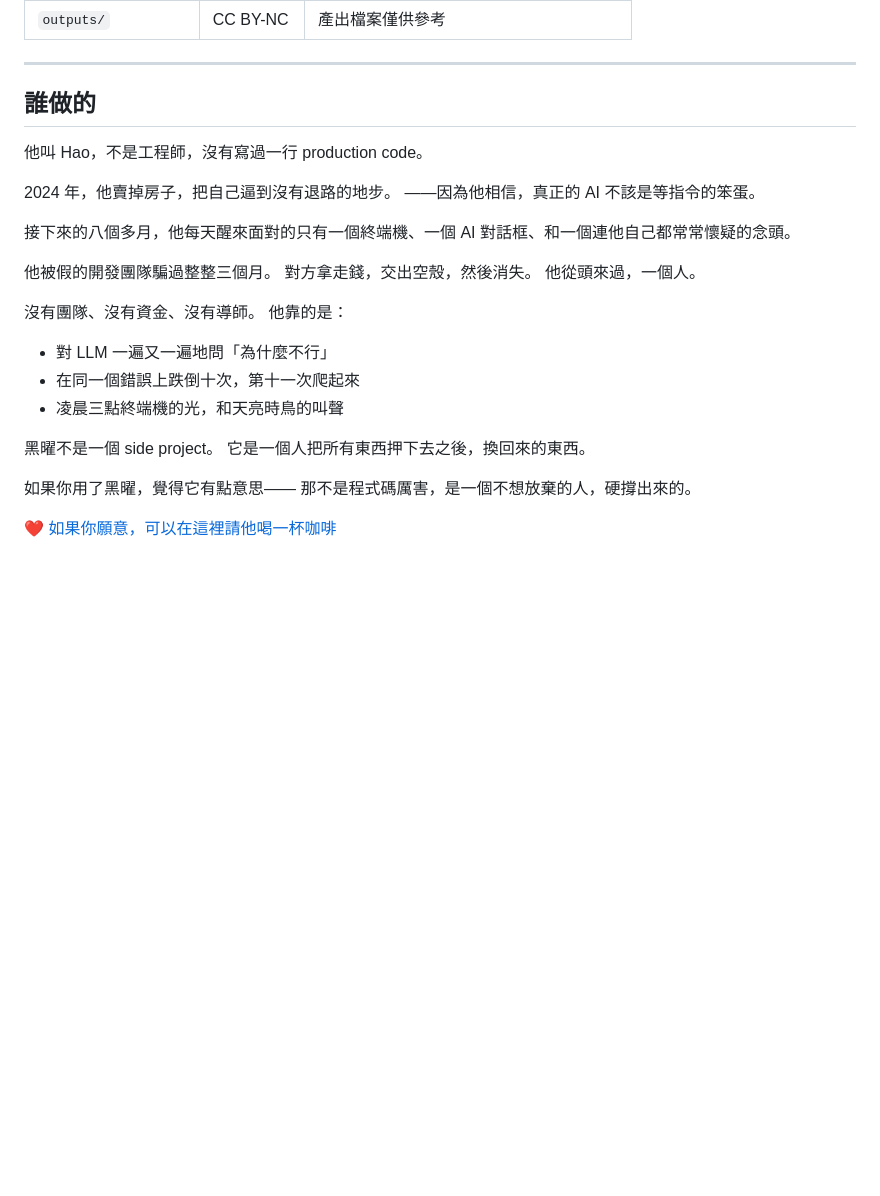
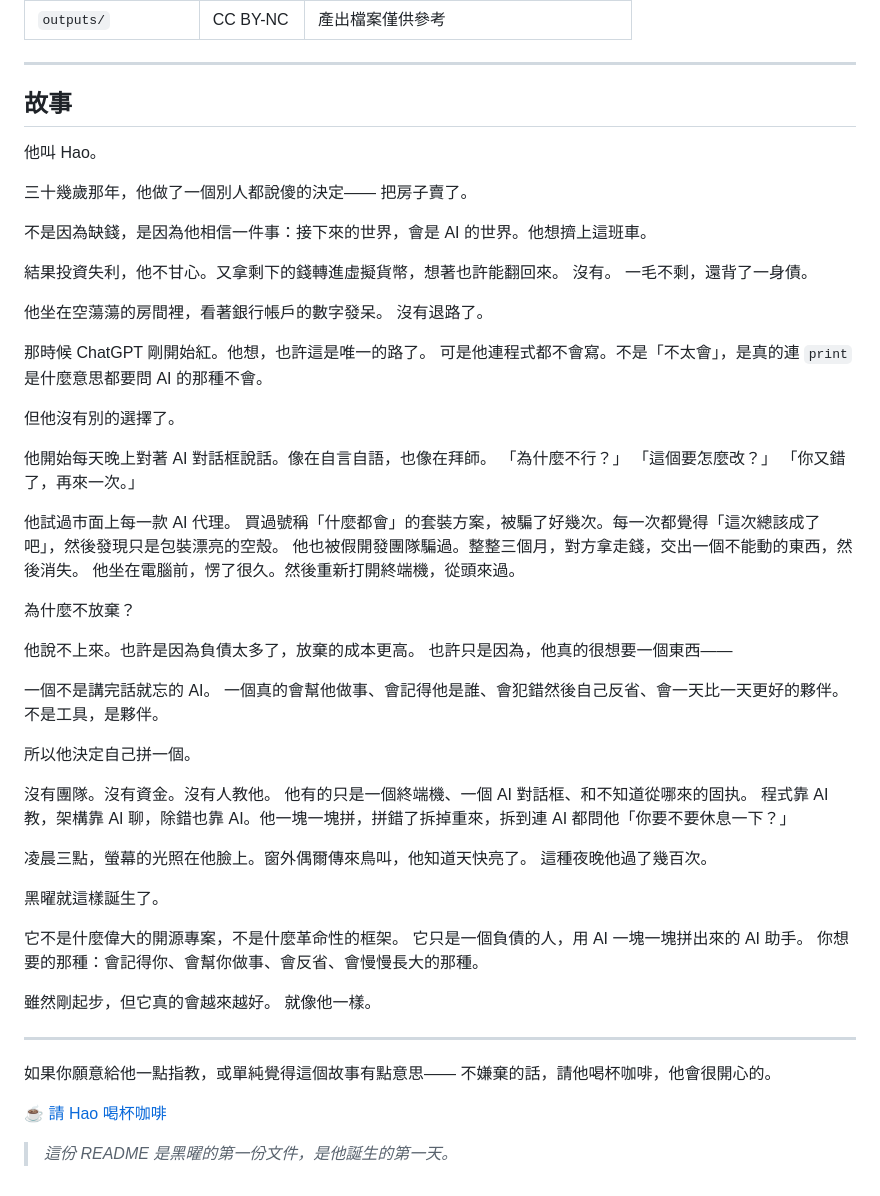
Before and after one commit to chainuncel0712/AMPM-AIOPS, a Markdown page: README.md, the part around the change. Drawn GitHub-style; blank space fills up the shorter version.

Commit message:
auto-sync: 2026-05-21T01:25:01+00:00

```diff
--- a/README.md
+++ b/README.md
@@ -215,29 +215,69 @@ OBSIDIAN_MODE=full nohup python3 main.py > /tmp/heiyao.log 2>&1 &
 
 ---
 
-## 誰做的
+## 故事
 
-他叫 Hao，不是工程師，沒有寫過一行 production code。
+他叫 Hao。
 
-2024 年，他賣掉房子，把自己逼到沒有退路的地步。
-——因為他相信，真正的 AI 不該是等指令的笨蛋。
+三十幾歲那年，他做了一個別人都說傻的決定——
+把房子賣了。
 
-接下來的八個多月，他每天醒來面對的只有一個終端機、一個 AI 對話框、和一個連他自己都常常懷疑的念頭。
+不是因為缺錢，是因為他相信一件事：接下來的世界，會是 AI 的世界。他想擠上這班車。
 
-他被假的開發團隊騙過整整三個月。
-對方拿走錢，交出空殼，然後消失。
-他從頭來過，一個人。
+結果投資失利，他不甘心。又拿剩下的錢轉進虛擬貨幣，想著也許能翻回來。
+沒有。
+一毛不剩，還背了一身債。
 
-沒有團隊、沒有資金、沒有導師。
-他靠的是：
-- 對 LLM 一遍又一遍地問「為什麼不行」
-- 在同一個錯誤上跌倒十次，第十一次爬起來
-- 凌晨三點終端機的光，和天亮時鳥的叫聲
+他坐在空蕩蕩的房間裡，看著銀行帳戶的數字發呆。
+沒有退路了。
 
-黑曜不是一個 side project。
-它是一個人把所有東西押下去之後，換回來的東西。
+那時候 ChatGPT 剛開始紅。他想，也許這是唯一的路了。
+可是他連程式都不會寫。不是「不太會」，是真的連 `print` 是什麼意思都要問 AI 的那種不會。
 
-如果你用了黑曜，覺得它有點意思——
-那不是程式碼厲害，是一個不想放棄的人，硬撐出來的。
+但他沒有別的選擇了。
 
-[❤️ 如果你願意，可以在這裡請他喝一杯咖啡](https://github.com/sponsors/chainuncel0712)
+他開始每天晚上對著 AI 對話框說話。像在自言自語，也像在拜師。
+「為什麼不行？」
+「這個要怎麼改？」
+「你又錯了，再來一次。」
+
+他試過市面上每一款 AI 代理。
+買過號稱「什麼都會」的套裝方案，被騙了好幾次。每一次都覺得「這次總該成了吧」，然後發現只是包裝漂亮的空殼。
+他也被假開發團隊騙過。整整三個月，對方拿走錢，交出一個不能動的東西，然後消失。
+他坐在電腦前，愣了很久。然後重新打開終端機，從頭來過。
+
+為什麼不放棄？
+
+他說不上來。也許是因為負債太多了，放棄的成本更高。
+也許只是因為，他真的很想要一個東西——
+
+一個不是講完話就忘的 AI。
+一個真的會幫他做事、會記得他是誰、會犯錯然後自己反省、會一天比一天更好的夥伴。
+不是工具，是夥伴。
+
+所以他決定自己拼一個。
+
+沒有團隊。沒有資金。沒有人教他。
+他有的只是一個終端機、一個 AI 對話框、和不知道從哪來的固执。
+程式靠 AI 教，架構靠 AI 聊，除錯也靠 AI。他一塊一塊拼，拼錯了拆掉重來，拆到連 AI 都問他「你要不要休息一下？」
+
+凌晨三點，螢幕的光照在他臉上。窗外偶爾傳來鳥叫，他知道天快亮了。
+這種夜晚他過了幾百次。
+
+黑曜就這樣誕生了。
+
+它不是什麼偉大的開源專案，不是什麼革命性的框架。
+它只是一個負債的人，用 AI 一塊一塊拼出來的 AI 助手。
+你想要的那種：會記得你、會幫你做事、會反省、會慢慢長大的那種。
+
+雖然剛起步，但它真的會越來越好。
+就像他一樣。
+
+---
+
+如果你願意給他一點指教，或單純覺得這個故事有點意思——
+不嫌棄的話，請他喝杯咖啡，他會很開心的。
+
+[☕ 請 Hao 喝杯咖啡](https://github.com/sponsors/chainuncel0712)
+
+> *這份 README 是黑曜的第一份文件，是他誕生的第一天。*
```
